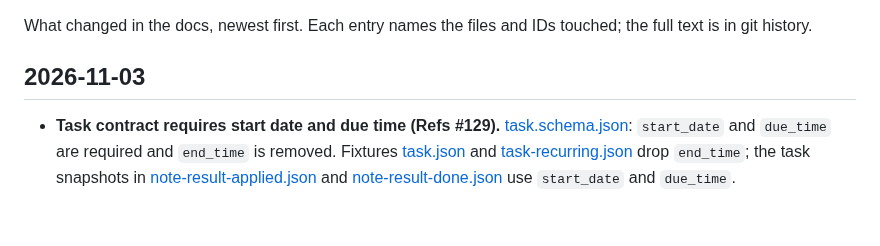
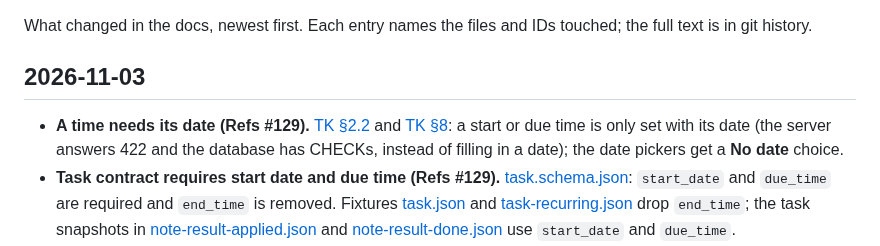
Before and after one commit to 02bbits/Agendal, a Markdown page: docs/CHANGELOG.md, the part around the change. Drawn GitHub-style; blank space fills up the shorter version.

Commit message:
docs(tasks): a time needs its date (Refs #129)

```diff
--- a/docs/CHANGELOG.md
+++ b/docs/CHANGELOG.md
@@ -4,6 +4,7 @@ What changed in the docs, newest first. Each entry names the files and IDs touch
 
 ## 2026-11-03
 
+- **A time needs its date (Refs #129).** [TK §2.2](03-modules/TK-tasks.md#22-task-details-and-editing-tk-2-tk-3) and [TK §8](03-modules/TK-tasks.md#8-data-validation-and-authorization): a start or due time is only set with its date (the server answers 422 and the database has CHECKs, instead of filling in a date); the date pickers get a **No date** choice.
 - **Task contract requires start date and due time (Refs #129).** [task.schema.json](07-architecture/contracts/schemas/task.schema.json): `start_date` and `due_time` are required and `end_time` is removed. Fixtures [task.json](07-architecture/contracts/fixtures/task.json) and [task-recurring.json](07-architecture/contracts/fixtures/task-recurring.json) drop `end_time`; the task snapshots in [note-result-applied.json](07-architecture/contracts/fixtures/note-result-applied.json) and [note-result-done.json](07-architecture/contracts/fixtures/note-result-done.json) use `start_date` and `due_time`.
 - **Undo all (Refs #43).** [RV §2.2](03-modules/RV-review-control.md#22-check-this-first-nu-5), [WF-02](04-workflows/WF-02-confirm-risky-changes.md) and [WF-04](04-workflows/WF-04-undo-a-note.md): the toast after Apply changes offers Undo, which undoes the whole note from the list. Edited created tasks open the result screen to ask first.
 - **Undo all log keeps `after` values (Refs #43).** `notes.applied` entries are `{kind, task_id, before, after, label}`, and `notes.undo_log` is `{redo_until, changes}`. Touches [ADR-002](07-architecture/decisions/ADR-002-undo-change-log.md), [data-model](07-architecture/data-model.md), [domain](02-domain/domain.md#change), [RV §2.1 and §8](03-modules/RV-review-control.md) (RV-2, NF-11).
```
Also changed, not shown: docs/03-modules/TK-tasks.md (+3 -3 lines).
